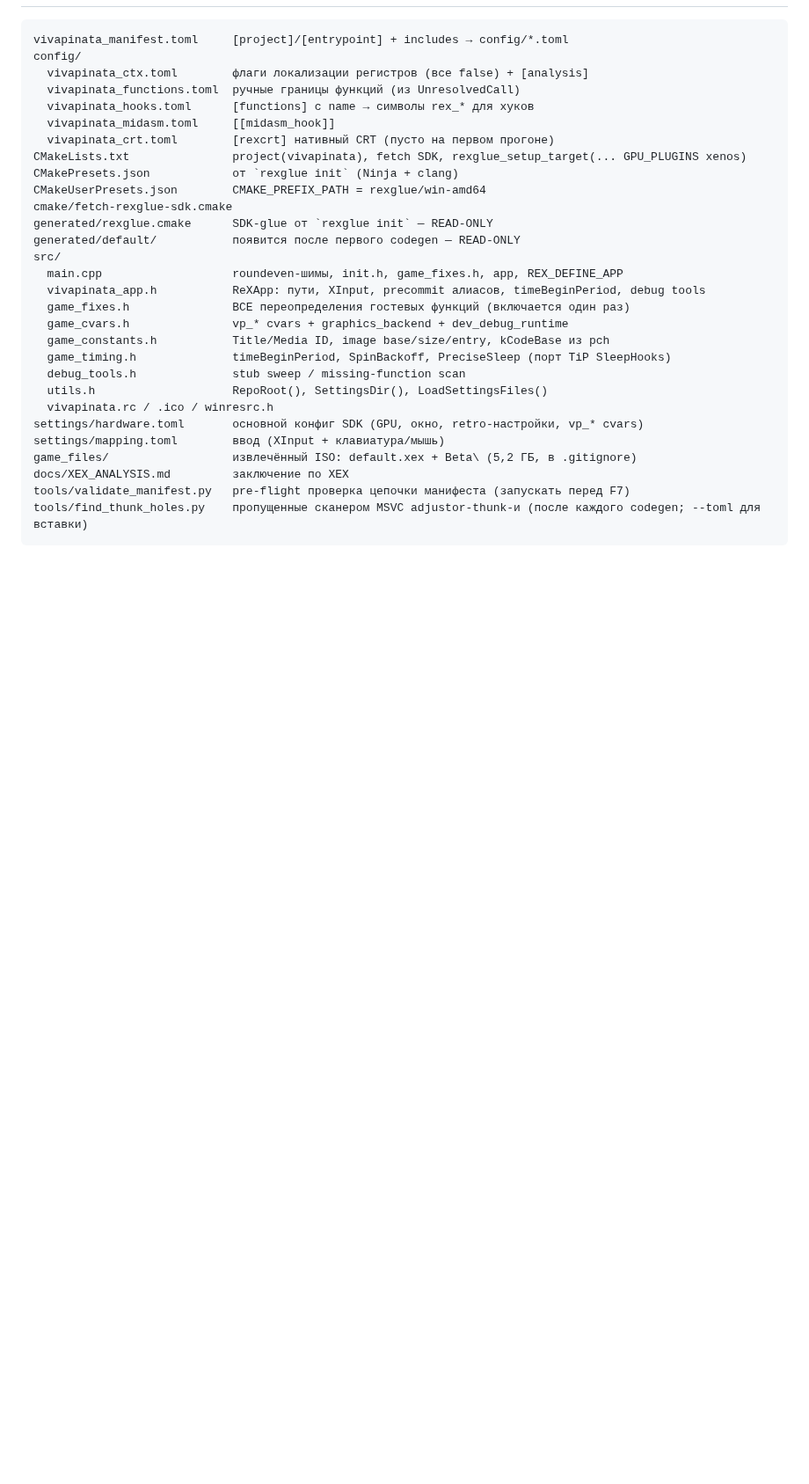
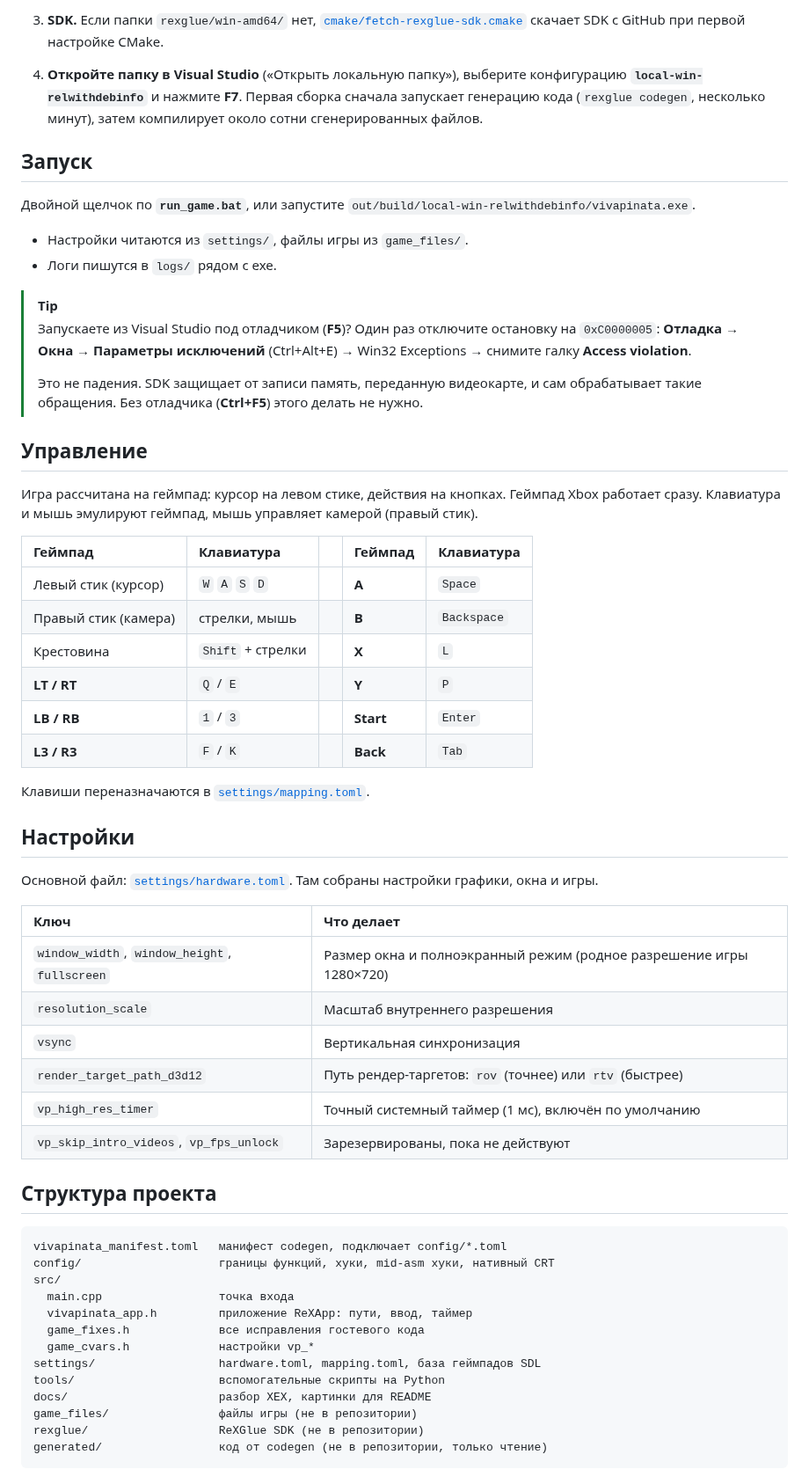
Before and after one commit to crabinacrabic/VivaPinataRecomp, a Markdown page: README.md, the part around one of its changes. Shown at 88% size. Rendered like a GitHub page; blank space fills up the shorter version.

````diff
--- a/README.md
+++ b/README.md
@@ -22,33 +78,62 @@
+3. **SDK.** Если папки `rexglue/win-amd64/` нет, [`cmake/fetch-rexglue-sdk.cmake`](cmake/fetch-rexglue-sdk.cmake) скачает SDK с GitHub при первой настройке CMake.
+
+4. **Откройте папку в Visual Studio** («Открыть локальную папку»), выберите конфигурацию **`local-win-relwithdebinfo`** и нажмите **F7**. Первая сборка сначала запускает генерацию кода (`rexglue codegen`, несколько минут), затем компилирует около сотни сгенерированных файлов.
+
+## Запуск
+
+Двойной щелчок по **`run_game.bat`**, или запустите `out/build/local-win-relwithdebinfo/vivapinata.exe`.
+
+- Настройки читаются из `settings/`, файлы игры из `game_files/`.
+- Логи пишутся в `logs/` рядом с exe.
+
+> [!TIP]
+> Запускаете из Visual Studio под отладчиком (**F5**)? Один раз отключите остановку на `0xC0000005`: **Отладка → Окна → Параметры исключений** (Ctrl+Alt+E) → Win32 Exceptions → снимите галку **Access violation**.
+>
+> Это не падения. SDK защищает от записи память, переданную видеокарте, и сам обрабатывает такие обращения. Без отладчика (**Ctrl+F5**) этого делать не нужно.
+
+## Управление
+
+Игра рассчитана на геймпад: курсор на левом стике, действия на кнопках. Геймпад Xbox работает сразу. Клавиатура и мышь эмулируют геймпад, мышь управляет камерой (правый стик).
+
+| Геймпад | Клавиатура | | Геймпад | Клавиатура |
+| :-- | :-- | :-- | :-- | :-- |
+| Левый стик (курсор) | `W` `A` `S` `D` | | **A** | `Space` |
+| Правый стик (камера) | стрелки, мышь | | **B** | `Backspace` |
+| Крестовина | `Shift` + стрелки | | **X** | `L` |
+| **LT / RT** | `Q` / `E` | | **Y** | `P` |
+| **LB / RB** | `1` / `3` | | **Start** | `Enter` |
+| **L3 / R3** | `F` / `K` | | **Back** | `Tab` |
+
+Клавиши переназначаются в [`settings/mapping.toml`](settings/mapping.toml).
+
+## Настройки
+
+Основной файл: [`settings/hardware.toml`](settings/hardware.toml). Там собраны настройки графики, окна и игры.
+
+| Ключ | Что делает |
+| :-- | :-- |
+| `window_width`, `window_height`, `fullscreen` | Размер окна и полноэкранный режим (родное разрешение игры 1280×720) |
+| `resolution_scale` | Масштаб внутреннего разрешения |
+| `vsync` | Вертикальная синхронизация |
+| `render_target_path_d3d12` | Путь рендер-таргетов: `rov` (точнее) или `rtv` (быстрее) |
+| `vp_high_res_timer` | Точный системный таймер (1 мс), включён по умолчанию |
+| `vp_skip_intro_videos`, `vp_fps_unlock` | Зарезервированы, пока не действуют |
+
+## Структура проекта
 
 ```
-vivapinata_manifest.toml     [project]/[entrypoint] + includes → config/*.toml
-config/
-  vivapinata_ctx.toml        флаги локализации регистров (все false) + [analysis]
-  vivapinata_functions.toml  ручные границы функций (из UnresolvedCall)
-  vivapinata_hooks.toml      [functions] с name → символы rex_* для хуков
-  vivapinata_midasm.toml     [[midasm_hook]]
-  vivapinata_crt.toml        [rexcrt] нативный CRT (пусто на первом прогоне)
-CMakeLists.txt               project(vivapinata), fetch SDK, rexglue_setup_target(... GPU_PLUGINS xenos)
-CMakePresets.json            от `rexglue init` (Ninja + clang)
-CMakeUserPresets.json        CMAKE_PREFIX_PATH = rexglue/win-amd64
-cmake/fetch-rexglue-sdk.cmake
-generated/rexglue.cmake      SDK-glue от `rexglue init` — READ-ONLY
-generated/default/           появится после первого codegen — READ-ONLY
+vivapinata_manifest.toml   манифест codegen, подключает config/*.toml
+config/                    границы функций, хуки, mid-asm хуки, нативный CRT
 src/
-  main.cpp                   roundeven-шимы, init.h, game_fixes.h, app, REX_DEFINE_APP
-  vivapinata_app.h           ReXApp: пути, XInput, precommit алиасов, timeBeginPeriod, debug tools
-  game_fixes.h               ВСЕ переопределения гостевых функций (включается один раз)
-  game_cvars.h               vp_* cvars + graphics_backend + dev_debug_runtime
-  game_constants.h           Title/Media ID, image base/size/entry, kCodeBase из pch
-  game_timing.h              timeBeginPeriod, SpinBackoff, PreciseSleep (порт TiP SleepHooks)
-  debug_tools.h              stub sweep / missing-function scan
-  utils.h                    RepoRoot(), SettingsDir(), LoadSettingsFiles()
-  vivapinata.rc / .ico / winresrc.h
-settings/hardware.toml       основной конфиг SDK (GPU, окно, retro-настройки, vp_* cvars)
-settings/mapping.toml        ввод (XInput + клавиатура/мышь)
-game_files/                  извлечённый ISO: default.xex + Beta\ (5,2 ГБ, в .gitignore)
-docs/XEX_ANALYSIS.md         заключение по XEX
-tools/validate_manifest.py   pre-flight проверка цепочки манифеста (запускать перед F7)
-tools/find_thunk_holes.py    пропущенные сканером MSVC adjustor-thunk-и (после каждого codegen; --toml для вставки)
+  main.cpp                 точка входа
+  vivapinata_app.h         приложение ReXApp: пути, ввод, таймер
+  game_fixes.h             все исправления гостевого кода
+  game_cvars.h             настройки vp_*
+settings/                  hardware.toml, mapping.toml, база геймпадов SDL
+tools/                     вспомогательные скрипты на Python
+docs/                      разбор XEX, картинки для README
+game_files/                файлы игры (не в репозитории)
+rexglue/                   ReXGlue SDK (не в репозитории)
+generated/                 код от codegen (не в репозитории, только чтение)
 ```
 
````
Also changed, not shown: other parts of README.md (+107 -34 lines), docs/images/garden.jpg (added), docs/images/icon.png (added), docs/images/title_screen.jpg (added).
